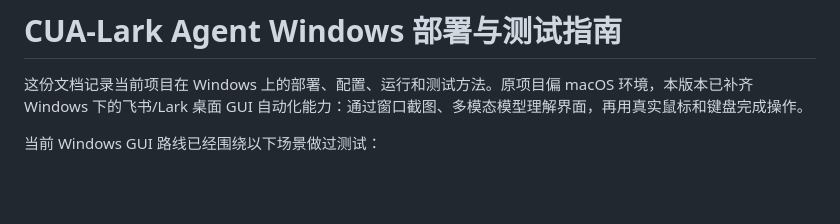
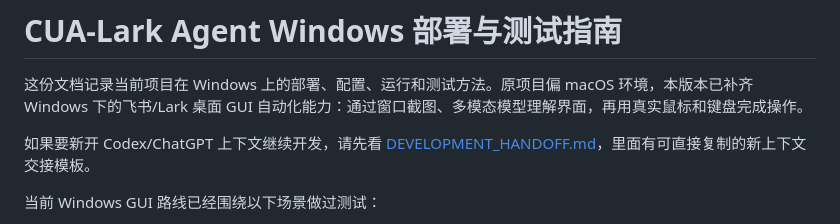
Before and after one commit to HuXiangyu123/CUA-Lark-Agent, a Markdown page: README_WINDOWS.md, the part around the change. Drawn GitHub-style; blank space fills up the shorter version.

Commit message:
Add development handoff guide

```diff
--- a/README_WINDOWS.md
+++ b/README_WINDOWS.md
@@ -1,6 +1,8 @@
 # CUA-Lark Agent Windows 部署与测试指南
 
 这份文档记录当前项目在 Windows 上的部署、配置、运行和测试方法。原项目偏 macOS 环境，本版本已补齐 Windows 下的飞书/Lark 桌面 GUI 自动化能力：通过窗口截图、多模态模型理解界面，再用真实鼠标和键盘完成操作。
+
+如果要新开 Codex/ChatGPT 上下文继续开发，请先看 [DEVELOPMENT_HANDOFF.md](./DEVELOPMENT_HANDOFF.md)，里面有可直接复制的新上下文交接模板。
 
 当前 Windows GUI 路线已经围绕以下场景做过测试：
 
```
Also changed, not shown: DEVELOPMENT_HANDOFF.md (added, +218 -0 lines), README.md (+1 -1 lines).
